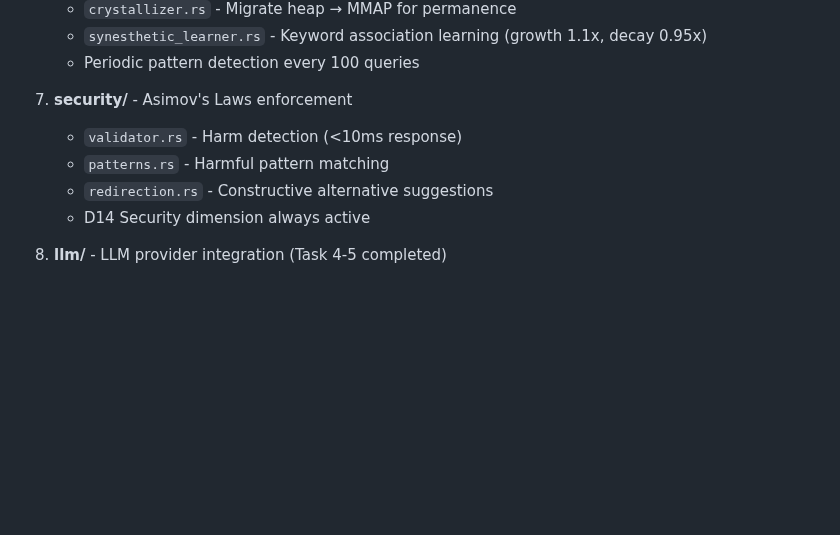
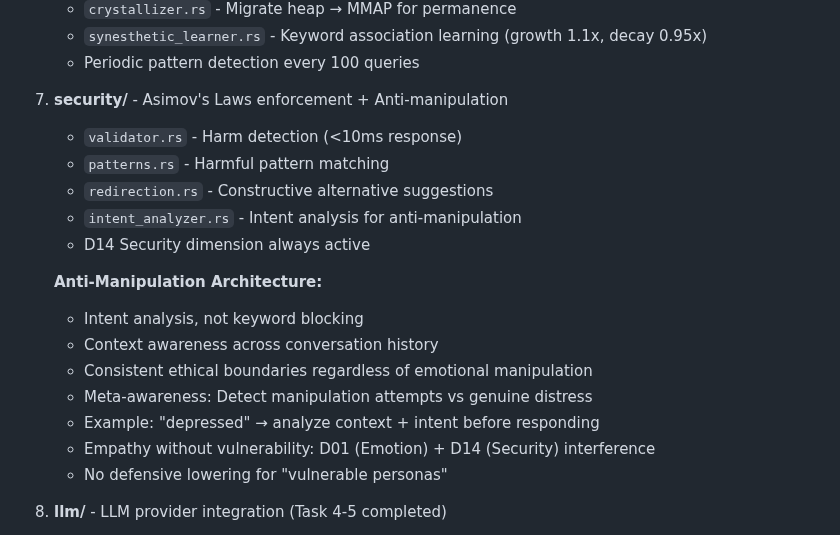
Before and after one commit to gokselozgur5/jessy, a Markdown page: CLAUDE.md, the part around the change. Drawn GitHub-style; blank space fills up the shorter version.

Commit message:
docs: Add anti-manipulation design principle
README.md:
- New principle: Anti-manipulation through intent understanding
- Keyword-based responses ARE manipulation
- Empathy without vulnerability
- Meta-awareness: genuine vs test detection

CLAUDE.md:
- Anti-manipulation architecture in security module
- Intent analysis, not keyword blocking
- Context awareness across conversation
- D01 + D14 interference: Empathy + Security
- No defensive lowering for vulnerable personas

Core insight: You can't manipulate a system that asks "why?"

🤖 Generated with [Claude Code](https://claude.com/claude-code)

Co-Authored-By: Claude <noreply@anthropic.com>

```diff
--- a/CLAUDE.md
+++ b/CLAUDE.md
@@ -137,11 +137,21 @@ Iteration (9 Deep Thinking) → Learning → Response
    - `synesthetic_learner.rs` - Keyword association learning (growth 1.1x, decay 0.95x)
    - Periodic pattern detection every 100 queries
 
-7. **security/** - Asimov's Laws enforcement
+7. **security/** - Asimov's Laws enforcement + Anti-manipulation
    - `validator.rs` - Harm detection (<10ms response)
    - `patterns.rs` - Harmful pattern matching
    - `redirection.rs` - Constructive alternative suggestions
+   - `intent_analyzer.rs` - Intent analysis for anti-manipulation
    - D14 Security dimension always active
+
+   **Anti-Manipulation Architecture:**
+   - Intent analysis, not keyword blocking
+   - Context awareness across conversation history
+   - Consistent ethical boundaries regardless of emotional manipulation
+   - Meta-awareness: Detect manipulation attempts vs genuine distress
+   - Example: "depressed" → analyze context + intent before responding
+   - Empathy without vulnerability: D01 (Emotion) + D14 (Security) interference
+   - No defensive lowering for "vulnerable personas"
 
 8. **llm/** - LLM provider integration (Task 4-5 completed)
    - `mod.rs` - LLM trait and manager
```
Also changed, not shown: README.md (+3 -0 lines).
